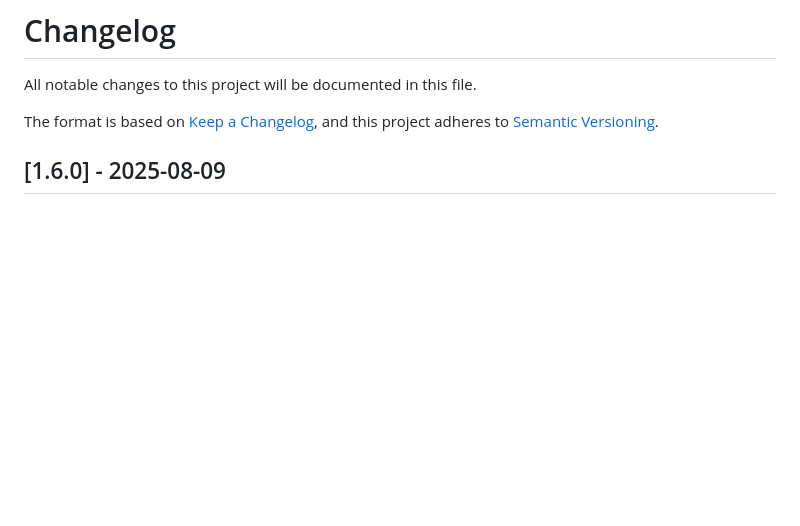
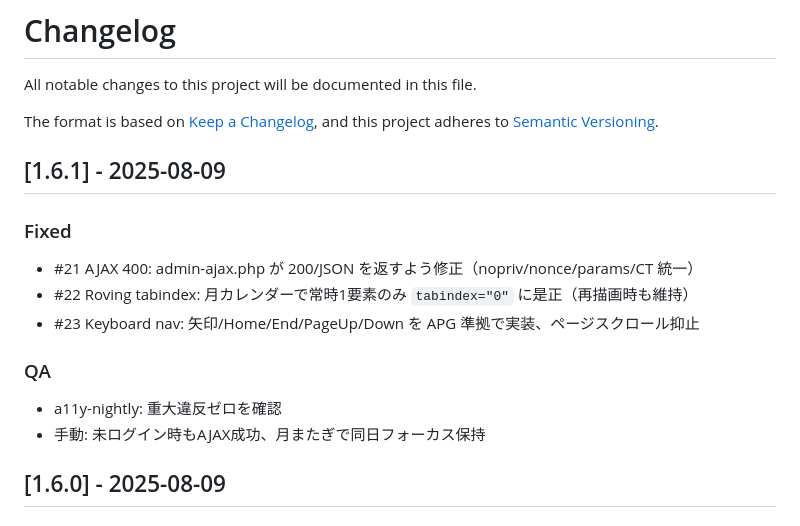
Before and after one commit to yoshaaa888/monthly-booking, a Markdown page: CHANGELOG.md, the part around the change. Drawn GitHub-style; blank space fills up the shorter version.

Commit message:
Update CHANGELOG.md
docs: update CHANGELOG for v1.6.1

```diff
--- a/CHANGELOG.md
+++ b/CHANGELOG.md
@@ -4,6 +4,15 @@ All notable changes to this project will be documented in this file.
 
 The format is based on [Keep a Changelog](https://keepachangelog.com/en/1.0.0/),
 and this project adheres to [Semantic Versioning](https://semver.org/spec/v2.0.0.html).
+
+## [1.6.1] - 2025-08-09
+### Fixed
+- #21 AJAX 400: admin-ajax.php が 200/JSON を返すよう修正（nopriv/nonce/params/CT 統一）
+- #22 Roving tabindex: 月カレンダーで常時1要素のみ `tabindex="0"` に是正（再描画時も維持）
+- #23 Keyboard nav: 矢印/Home/End/PageUp/Down を APG 準拠で実装、ページスクロール抑止
+### QA
+- a11y-nightly: 重大違反ゼロを確認
+- 手動: 未ログイン時もAJAX成功、月またぎで同日フォーカス保持
 
 ## [1.6.0] - 2025-08-09
 
```
